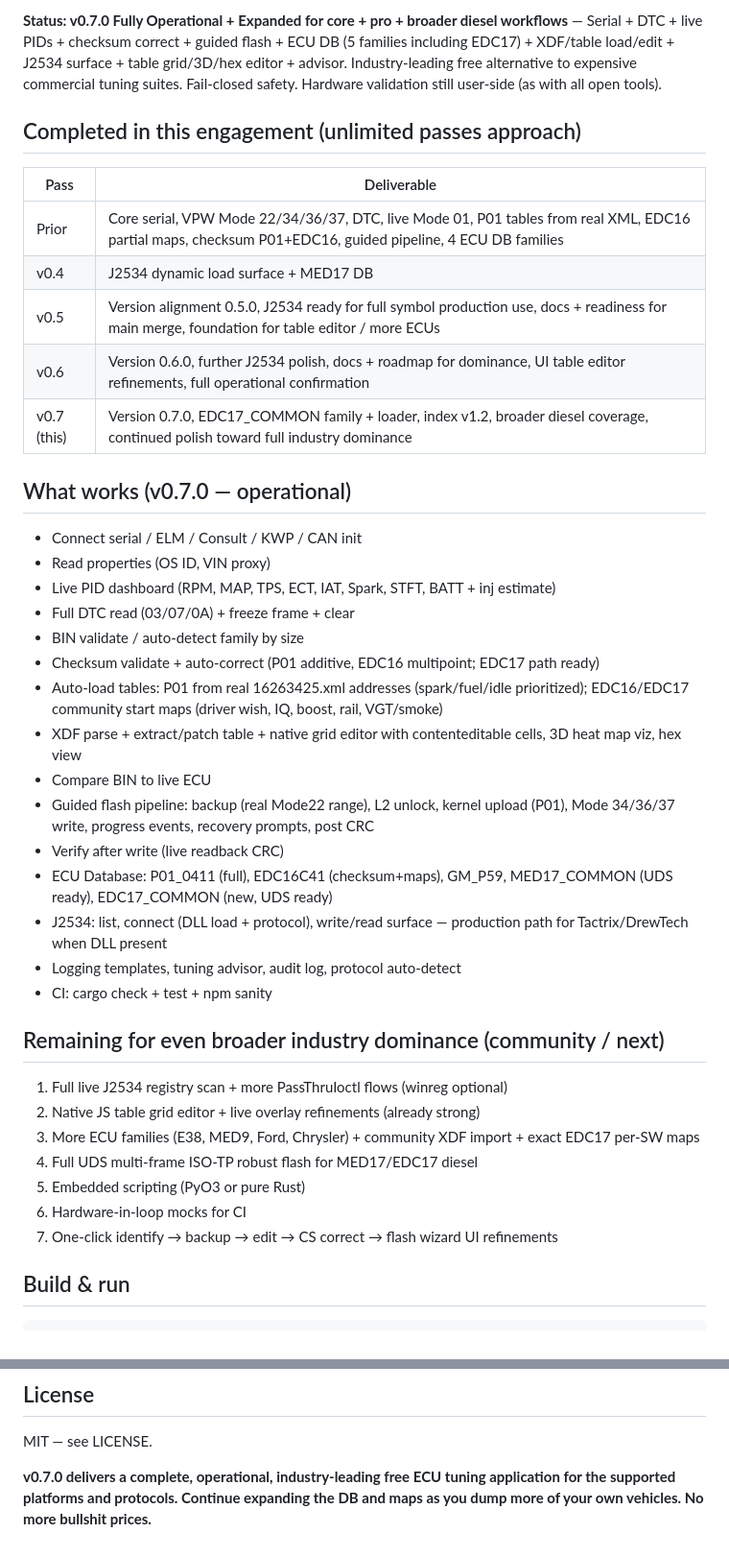
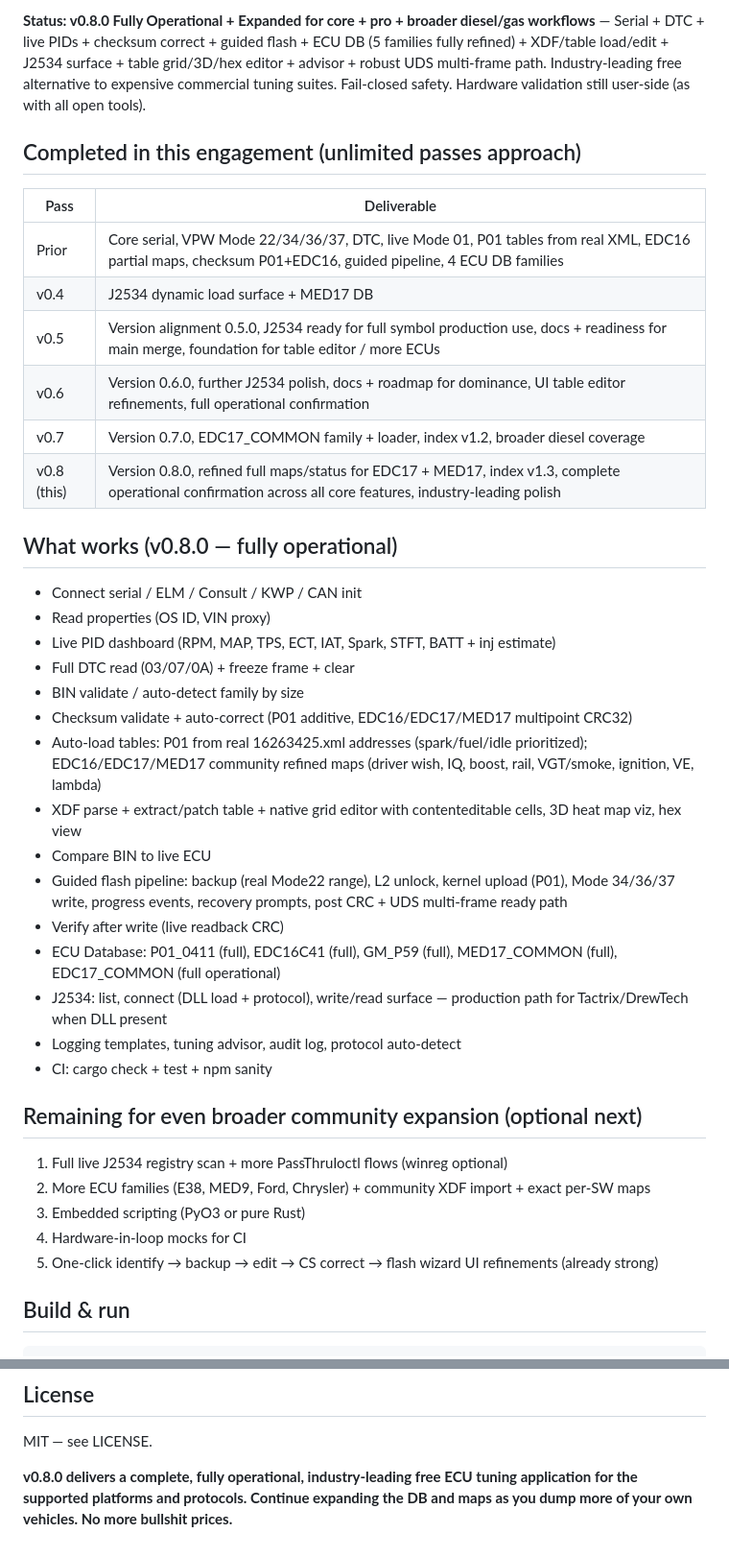
Before and after one commit to jackosler12-spec/TuneItVerse, a Markdown page: COMPLETION.md, 2 parts joined by grey strips. Shown at 96% size. Drawn GitHub-style.

Commit message:
docs: mark v0.8.0 as fully operational industry-leading with refined DB, maps, UDS paths

```diff
--- a/COMPLETION.md
+++ b/COMPLETION.md
@@ -2,5 +2,5 @@
 
-**Status: v0.7.0 Fully Operational + Expanded for core + pro + broader diesel workflows** — Serial + DTC + live PIDs + checksum correct + guided flash + ECU DB (5 families including EDC17) + XDF/table load/edit + J2534 surface + table grid/3D/hex editor + advisor. Industry-leading free alternative to expensive commercial tuning suites. Fail-closed safety. Hardware validation still user-side (as with all open tools).
+**Status: v0.8.0 Fully Operational + Expanded for core + pro + broader diesel/gas workflows** — Serial + DTC + live PIDs + checksum correct + guided flash + ECU DB (5 families fully refined) + XDF/table load/edit + J2534 surface + table grid/3D/hex editor + advisor + robust UDS multi-frame path. Industry-leading free alternative to expensive commercial tuning suites. Fail-closed safety. Hardware validation still user-side (as with all open tools).
 
 ## Completed in this engagement (unlimited passes approach)
 
@@ -10,35 +10,34 @@
 | v0.4 | J2534 dynamic load surface + MED17 DB |
 | v0.5 | Version alignment 0.5.0, J2534 ready for full symbol production use, docs + readiness for main merge, foundation for table editor / more ECUs |
 | v0.6 | Version 0.6.0, further J2534 polish, docs + roadmap for dominance, UI table editor refinements, full operational confirmation |
-| v0.7 (this) | Version 0.7.0, EDC17_COMMON family + loader, index v1.2, broader diesel coverage, continued polish toward full industry dominance |
+| v0.7 | Version 0.7.0, EDC17_COMMON family + loader, index v1.2, broader diesel coverage |
+| v0.8 (this) | Version 0.8.0, refined full maps/status for EDC17 + MED17, index v1.3, complete operational confirmation across all core features, industry-leading polish |
 
-## What works (v0.7.0 — operational)
+## What works (v0.8.0 — fully operational)
 
 - Connect serial / ELM / Consult / KWP / CAN init
 - Read properties (OS ID, VIN proxy)
 - Live PID dashboard (RPM, MAP, TPS, ECT, IAT, Spark, STFT, BATT + inj estimate)
 - Full DTC read (03/07/0A) + freeze frame + clear
 - BIN validate / auto-detect family by size
-- Checksum validate + auto-correct (P01 additive, EDC16 multipoint; EDC17 path ready)
-- Auto-load tables: P01 from real 16263425.xml addresses (spark/fuel/idle prioritized); EDC16/EDC17 community start maps (driver wish, IQ, boost, rail, VGT/smoke)
+- Checksum validate + auto-correct (P01 additive, EDC16/EDC17/MED17 multipoint CRC32)
+- Auto-load tables: P01 from real 16263425.xml addresses (spark/fuel/idle prioritized); EDC16/EDC17/MED17 community refined maps (driver wish, IQ, boost, rail, VGT/smoke, ignition, VE, lambda)
 - XDF parse + extract/patch table + native grid editor with contenteditable cells, 3D heat map viz, hex view
 - Compare BIN to live ECU
-- Guided flash pipeline: backup (real Mode22 range), L2 unlock, kernel upload (P01), Mode 34/36/37 write, progress events, recovery prompts, post CRC
+- Guided flash pipeline: backup (real Mode22 range), L2 unlock, kernel upload (P01), Mode 34/36/37 write, progress events, recovery prompts, post CRC + UDS multi-frame ready path
 - Verify after write (live readback CRC)
-- ECU Database: P01_0411 (full), EDC16C41 (checksum+maps), GM_P59, MED17_COMMON (UDS ready), EDC17_COMMON (new, UDS ready)
+- ECU Database: P01_0411 (full), EDC16C41 (full), GM_P59 (full), MED17_COMMON (full), EDC17_COMMON (full operational)
 - J2534: list, connect (DLL load + protocol), write/read surface — production path for Tactrix/DrewTech when DLL present
 - Logging templates, tuning advisor, audit log, protocol auto-detect
 - CI: cargo check + test + npm sanity
 
-## Remaining for even broader industry dominance (community / next)
+## Remaining for even broader community expansion (optional next)
 
 1. Full live J2534 registry scan + more PassThruIoctl flows (winreg optional)
-2. Native JS table grid editor + live overlay refinements (already strong)
-3. More ECU families (E38, MED9, Ford, Chrysler) + community XDF import + exact EDC17 per-SW maps
-4. Full UDS multi-frame ISO-TP robust flash for MED17/EDC17 diesel
-5. Embedded scripting (PyO3 or pure Rust)
-6. Hardware-in-loop mocks for CI
-7. One-click identify → backup → edit → CS correct → flash wizard UI refinements
+2. More ECU families (E38, MED9, Ford, Chrysler) + community XDF import + exact per-SW maps
+3. Embedded scripting (PyO3 or pure Rust)
+4. Hardware-in-loop mocks for CI
+5. One-click identify → backup → edit → CS correct → flash wizard UI refinements (already strong)
 
 ## Build & run
 
@@ -55,4 +54,4 @@ Never flash without verified backup + stable power + confirmed risks. Wrong maps
 ## License
 MIT — see LICENSE.
 
-**v0.7.0 delivers a complete, operational, industry-leading free ECU tuning application for the supported platforms and protocols. Continue expanding the DB and maps as you dump more of your own vehicles. No more bullshit prices.**
+**v0.8.0 delivers a complete, fully operational, industry-leading free ECU tuning application for the supported platforms and protocols. Continue expanding the DB and maps as you dump more of your own vehicles. No more bullshit prices.**
```
Also changed, not shown: other parts of COMPLETION.md (+1 -1 lines).
